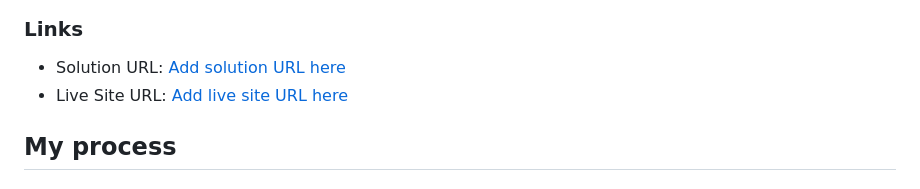
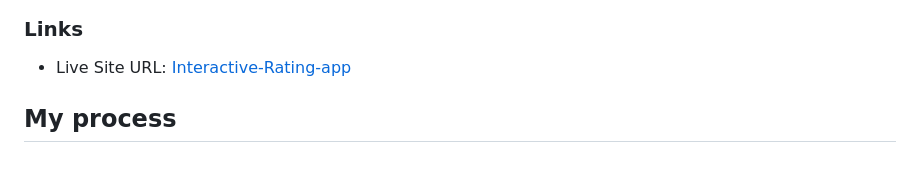
Before and after one commit to Wizdev0/Interactive-rating-app, a Markdown page: README.md, the part around the change. Drawn GitHub-style.

```diff
--- a/README.md
+++ b/README.md
@@ -33,8 +33,7 @@ Users should be able to:
 
 ### Links
 
-- Solution URL: [Add solution URL here](https://your-solution-url.com)
-- Live Site URL: [Add live site URL here](https://your-live-site-url.com)
+- Live Site URL: [Interactive-Rating-app](https://wizdev0.github.io/Interactive-rating-app/)
 
 ## My process
 
```
